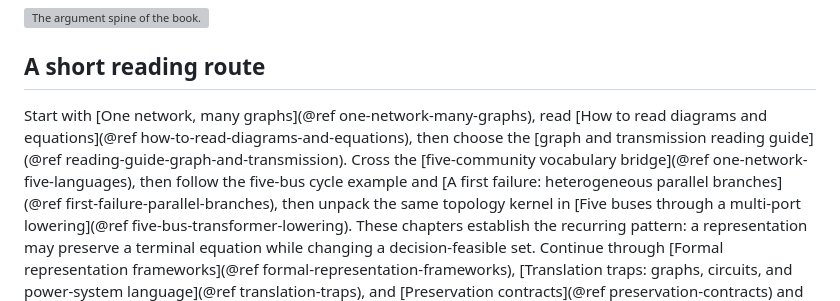
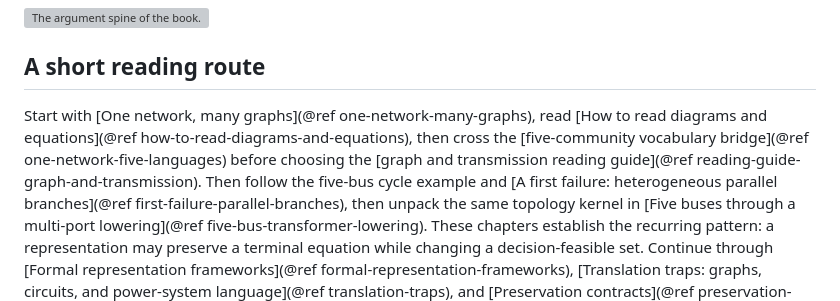
Before and after one commit to frederikgeth/multi-graph-book, a Markdown page: docs/src/index.md, the part around the change. Drawn GitHub-style; grey boxes are pictures that could not be loaded.

```diff
--- a/docs/src/index.md
+++ b/docs/src/index.md
@@ -19,10 +19,11 @@ The central thesis is simple:
 ## A short reading route
 
 Start with [One network, many graphs](@ref one-network-many-graphs), read [How
-to read diagrams and equations](@ref how-to-read-diagrams-and-equations), then choose the
+to read diagrams and equations](@ref how-to-read-diagrams-and-equations), then
+cross the [five-community vocabulary bridge](@ref one-network-five-languages)
+before choosing the
 [graph and transmission reading guide](@ref reading-guide-graph-and-transmission).
-Cross the
-[five-community vocabulary bridge](@ref one-network-five-languages), then
+Then
 follow the five-bus cycle example and [A first failure: heterogeneous parallel
 branches](@ref first-failure-parallel-branches), then unpack the same topology
 kernel in [Five buses through a multi-port lowering](@ref
```
Also changed, not shown: ROADMAP.md (+18 -2 lines), docs/src/assets/block-structure-bridge.png, docs/src/assets/reading-routes-graph-transmission.png (added), 10 other files.
